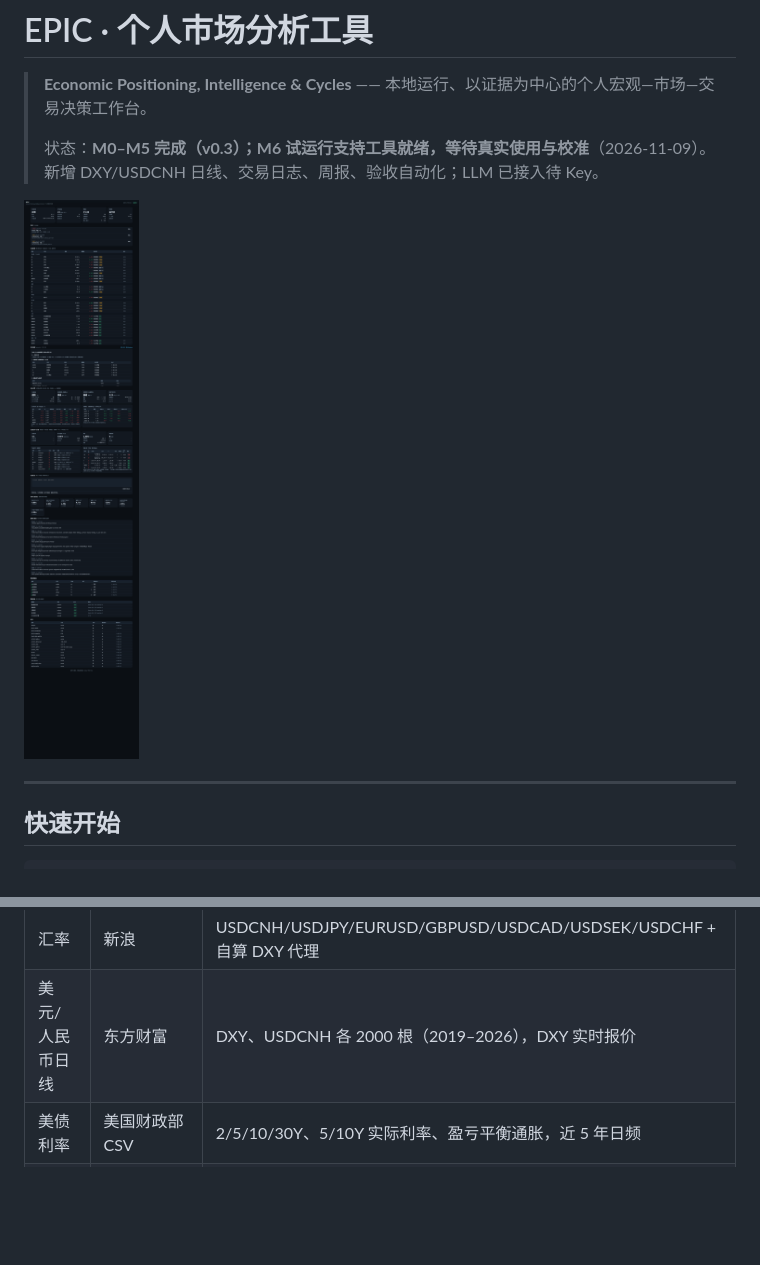
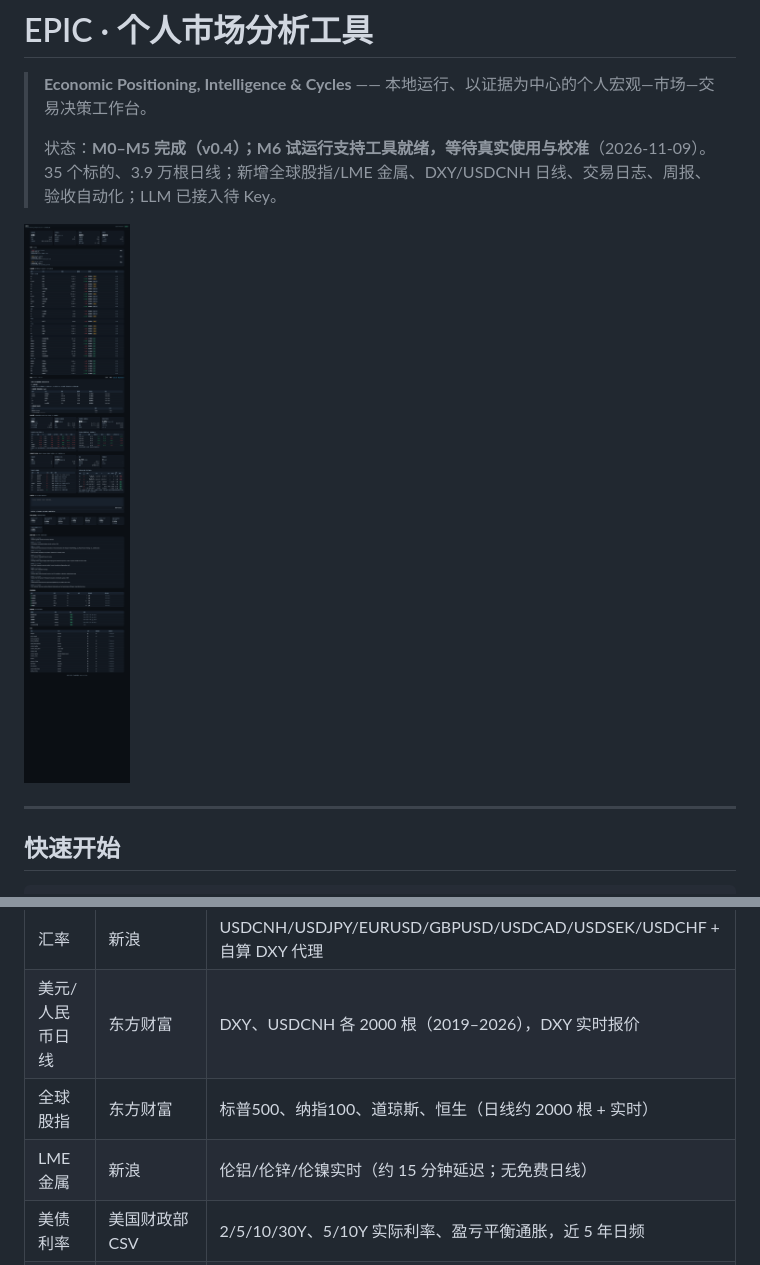
Before and after one commit to 452437621/economic-analysis-tool, a Markdown page: README.md, 2 parts joined by grey strips. Drawn GitHub-style; pictures changed too: docs/assets/m8-dashboard.png (added); blank space fills up the shorter version.

```diff
--- a/README.md
+++ b/README.md
@@ -2,9 +2,9 @@
 
 > **Economic Positioning, Intelligence & Cycles** —— 本地运行、以证据为中心的个人宏观—市场—交易决策工作台。
 >
-> 状态：**M0–M5 完成（v0.3）；M6 试运行支持工具就绪，等待真实使用与校准**（2026-11-09）。新增 DXY/USDCNH 日线、交易日志、周报、验收自动化；LLM 已接入待 Key。
+> 状态：**M0–M5 完成（v0.4）；M6 试运行支持工具就绪，等待真实使用与校准**（2026-11-09）。35 个标的、3.9 万根日线；新增全球股指/LME 金属、DXY/USDCNH 日线、交易日志、周报、验收自动化；LLM 已接入待 Key。
 
-![M7 看板](docs/assets/m7-dashboard.png)
+![M8 看板](docs/assets/m8-dashboard.png)
 
 ---
 
@@ -43,6 +43,8 @@ powershell -File .\scripts\start.ps1
 | 外盘金银油铜 | 新浪 | 伦敦金银、COMEX 金银、WTI、Brent、LME 铜（约 15 分钟延迟，界面标注） |
 | 汇率 | 新浪 | USDCNH/USDJPY/EURUSD/GBPUSD/USDCAD/USDSEK/USDCHF + 自算 DXY 代理 |
 | 美元/人民币日线 | 东方财富 | DXY、USDCNH 各 2000 根（2019–2026），DXY 实时报价 |
+| 全球股指 | 东方财富 | 标普500、纳指100、道琼斯、恒生（日线约 2000 根 + 实时） |
+| LME 金属 | 新浪 | 伦铝/伦锌/伦镍实时（约 15 分钟延迟；无免费日线） |
 | 美债利率 | 美国财政部 CSV | 2/5/10/30Y、5/10Y 实际利率、盈亏平衡通胀，近 5 年日频 |
 | 新闻政策 | 官方 RSS/HTML | 美联储、欧洲央行、美国财政部（标题+元数据+原文快照） |
 
```
Also changed, not shown: docs/07-开发进度.md (+29 -0 lines), 5 other files.
